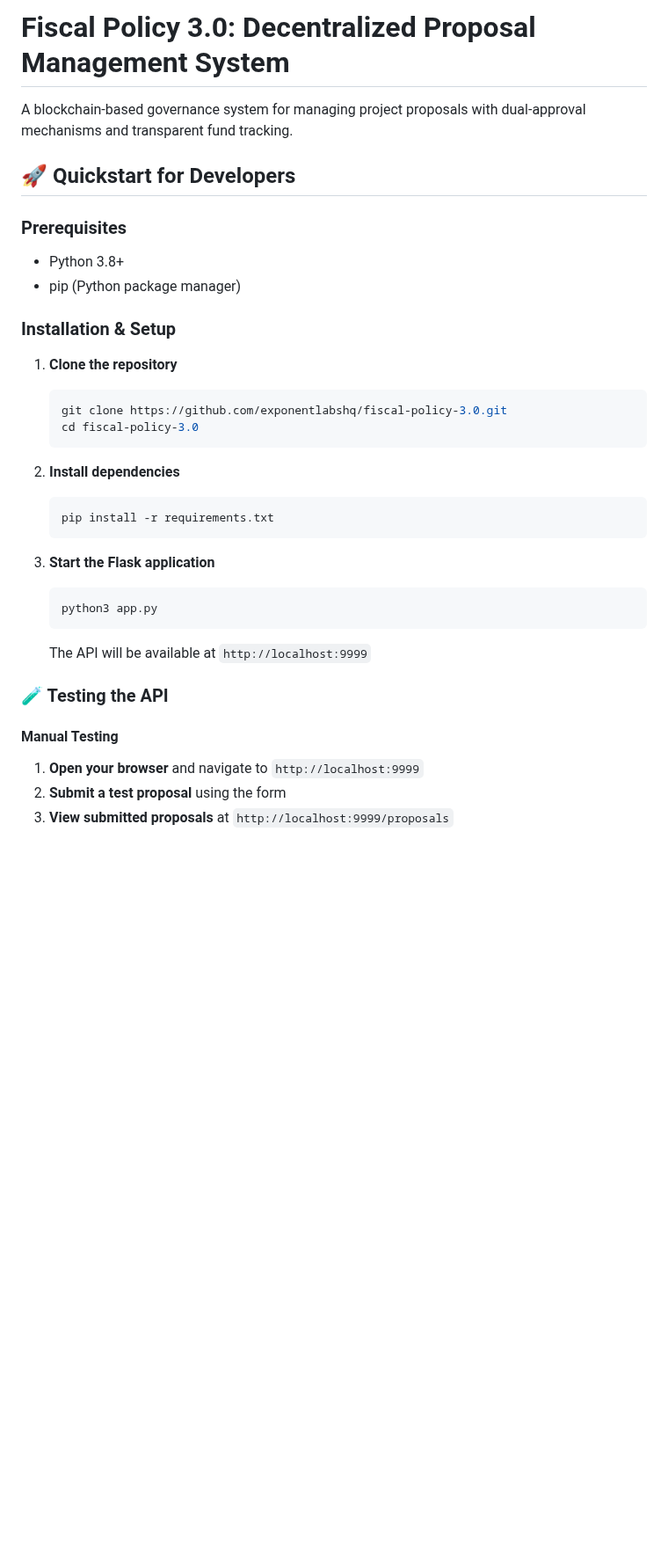
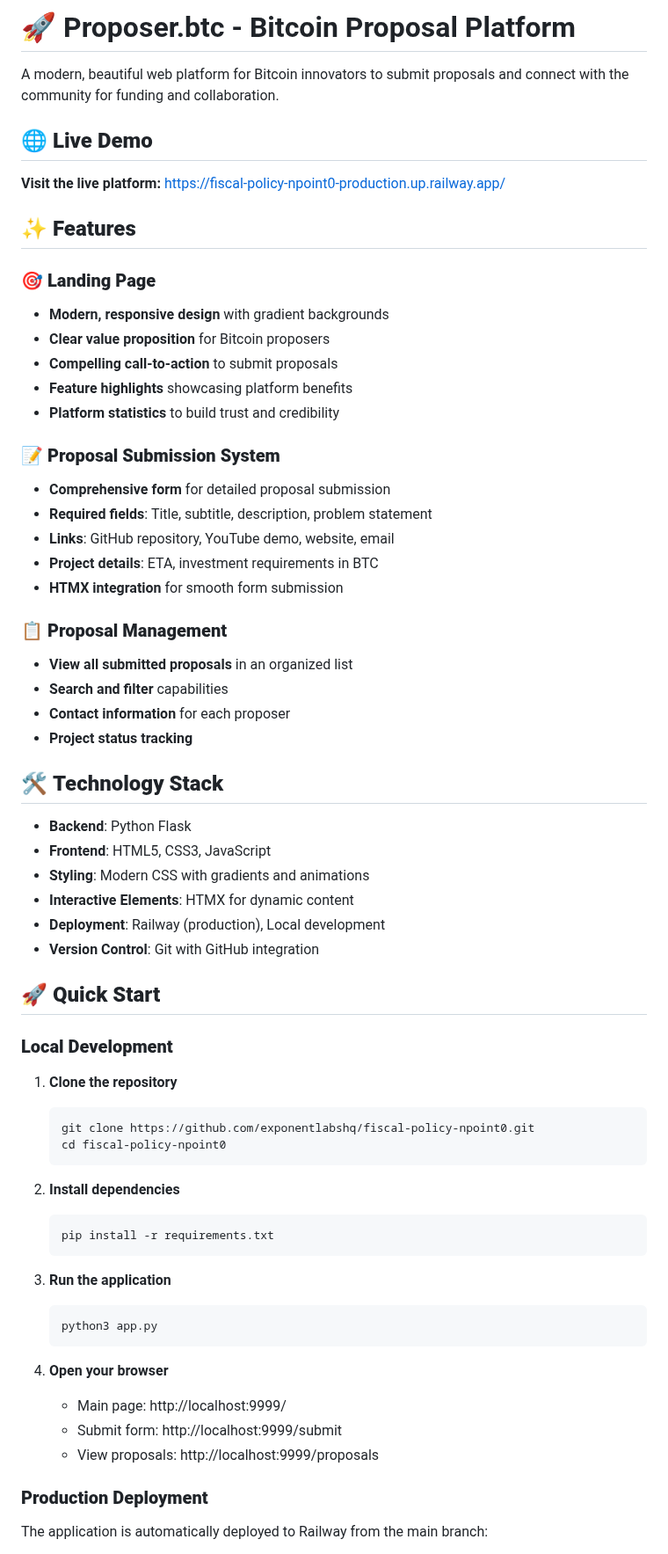
Before and after one commit to exponentlabshq/fiscal-policy-npoint0, a Markdown page: readme.md, the part around one of its changes. Shown at 88% size. GitHub-like rendering; blank space fills up the shorter version.

````diff
--- a/readme.md
+++ b/readme.md
@@ -1,19 +1,50 @@
-# Fiscal Policy 3.0: Decentralized Proposal Management System
+# 🚀 Proposer.btc - Bitcoin Proposal Platform
 
-A blockchain-based governance system for managing project proposals with dual-approval mechanisms and transparent fund tracking.
+A modern, beautiful web platform for Bitcoin innovators to submit proposals and connect with the community for funding and collaboration.
 
-## 🚀 Quickstart for Developers
+## 🌐 **Live Demo**
 
-### Prerequisites
-- Python 3.8+
-- pip (Python package manager)
+**Visit the live platform:** [https://fiscal-policy-npoint0-production.up.railway.app/](https://fiscal-policy-npoint0-production.up.railway.app/)
 
-### Installation & Setup
+## ✨ **Features**
+
+### **🎯 Landing Page**
+- **Modern, responsive design** with gradient backgrounds
+- **Clear value proposition** for Bitcoin proposers
+- **Compelling call-to-action** to submit proposals
+- **Feature highlights** showcasing platform benefits
+- **Platform statistics** to build trust and credibility
+
+### **📝 Proposal Submission System**
+- **Comprehensive form** for detailed proposal submission
+- **Required fields**: Title, subtitle, description, problem statement
+- **Links**: GitHub repository, YouTube demo, website, email
+- **Project details**: ETA, investment requirements in BTC
+- **HTMX integration** for smooth form submission
+
+### **📋 Proposal Management**
+- **View all submitted proposals** in an organized list
+- **Search and filter** capabilities
+- **Contact information** for each proposer
+- **Project status tracking**
+
+## 🛠 **Technology Stack**
+
+- **Backend**: Python Flask
+- **Frontend**: HTML5, CSS3, JavaScript
+- **Styling**: Modern CSS with gradients and animations
+- **Interactive Elements**: HTMX for dynamic content
+- **Deployment**: Railway (production), Local development
+- **Version Control**: Git with GitHub integration
+
+## 🚀 **Quick Start**
+
+### **Local Development**
 
 1. **Clone the repository**
    ```bash
-   git clone https://github.com/exponentlabshq/fiscal-policy-3.0.git
-   cd fiscal-policy-3.0
+   git clone https://github.com/exponentlabshq/fiscal-policy-npoint0.git
+   cd fiscal-policy-npoint0
    ```
 
 2. **Install dependencies**
@@ -21,17 +52,17 @@ A blockchain-based governance system for managing project proposals with dual-ap
    pip install -r requirements.txt
    ```
 
-3. **Start the Flask application**
+3. **Run the application**
    ```bash
    python3 app.py
    ```
 
-   The API will be available at `http://localhost:9999`
+4. **Open your browser**
+   - Main page: http://localhost:9999/
+   - Submit form: http://localhost:9999/submit
+   - View proposals: http://localhost:9999/proposals
 
-### 🧪 Testing the API
+### **Production Deployment**
 
-#### Manual Testing
-1. **Open your browser** and navigate to `http://localhost:9999`
-2. **Submit a test proposal** using the form
-3. **View submitted proposals** at `http://localhost:9999/proposals`
+The application is automatically deployed to Railway from the main branch:
 
````
Also changed, not shown: other parts of readme.md (+91 -108 lines).
